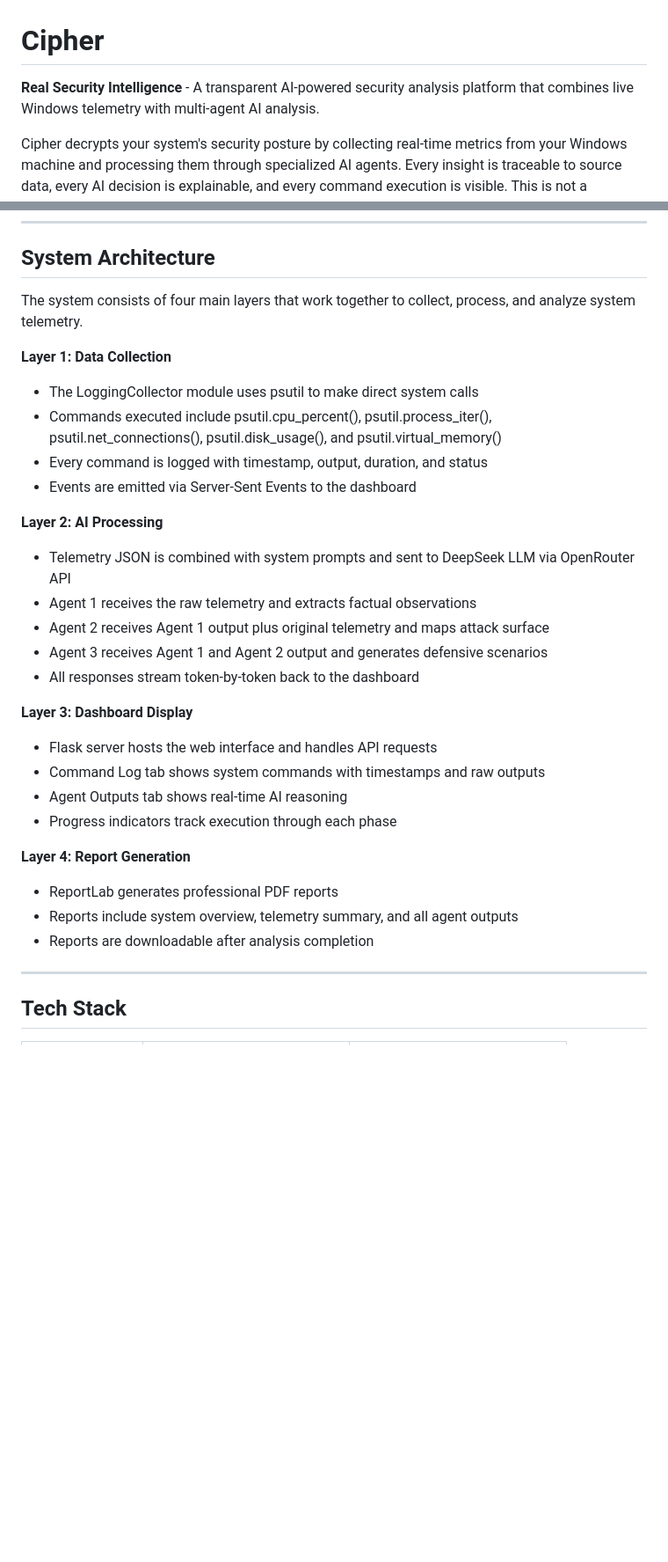
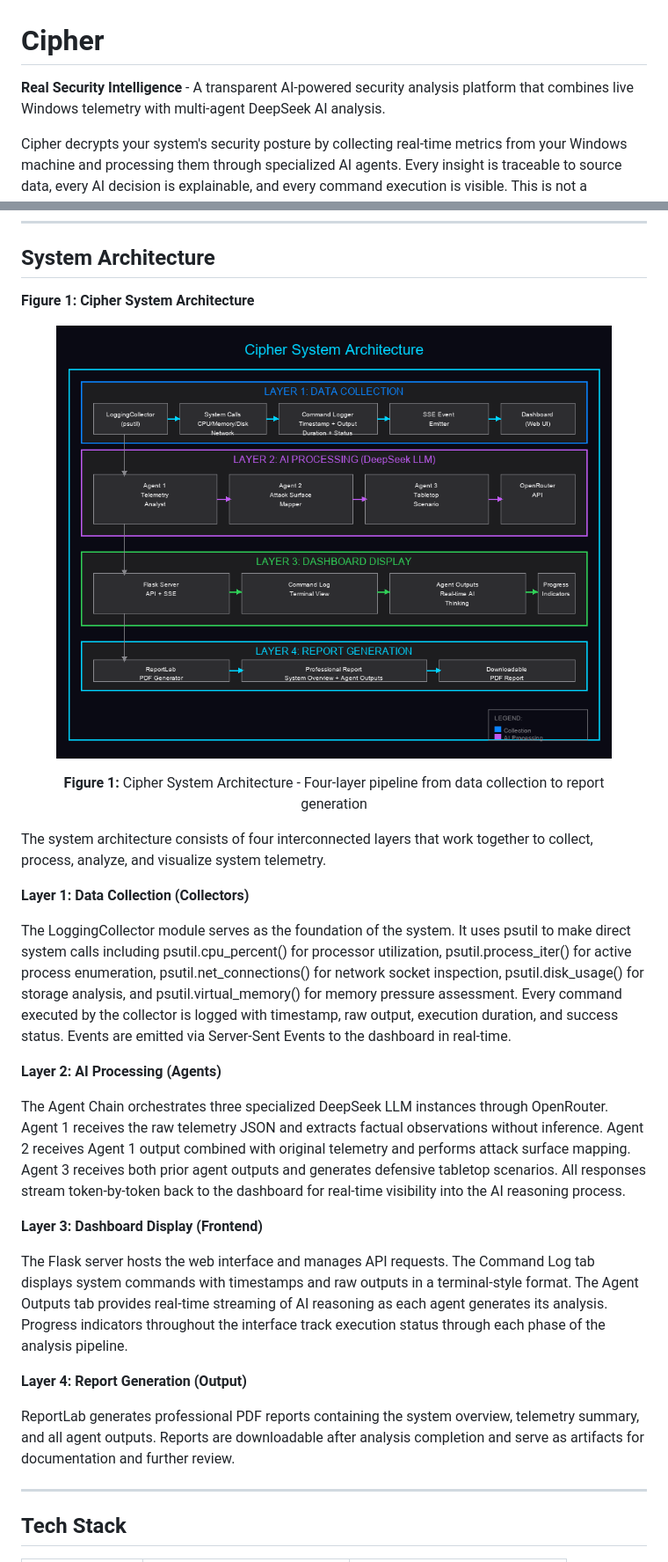
Before and after one commit to ritvikindupuri/Cipher-security, a Markdown page: README.md, 2 parts joined by grey strips. Shown: that part at 88% size. GitHub-like rendering; pictures changed too: docs/architecture.png (added); blank space fills up the shorter version.

Commit message:
Simplify README: remove API docs and security notes, add architecture diagram

```diff
--- a/README.md
+++ b/README.md
@@ -1,6 +1,6 @@
 # Cipher
 
-**Real Security Intelligence** - A transparent AI-powered security analysis platform that combines live Windows telemetry with multi-agent AI analysis.
+**Real Security Intelligence** - A transparent AI-powered security analysis platform that combines live Windows telemetry with multi-agent DeepSeek AI analysis.
 
 Cipher decrypts your system's security posture by collecting real-time metrics from your Windows machine and processing them through specialized AI agents. Every insight is traceable to source data, every AI decision is explainable, and every command execution is visible. This is not a simulated demo - it is a working security analysis tool built for transparency.
 
@@ -20,35 +20,32 @@ Cipher decrypts your system's security posture by collecting real-time metrics f
 
 ## System Architecture
 
-The system consists of four main layers that work together to collect, process, and analyze system telemetry.
+**Figure 1: Cipher System Architecture**
 
-**Layer 1: Data Collection**
+<figure>
+<p align="center">
+  <img src="docs/architecture.png" alt="Cipher Architecture Diagram" width="900"/>
+</p>
+<figcaption align="center"><b>Figure 1:</b> Cipher System Architecture - Four-layer pipeline from data collection to report generation</figcaption>
+</figure>
 
-- The LoggingCollector module uses psutil to make direct system calls
-- Commands executed include psutil.cpu_percent(), psutil.process_iter(), psutil.net_connections(), psutil.disk_usage(), and psutil.virtual_memory()
-- Every command is logged with timestamp, output, duration, and status
-- Events are emitted via Server-Sent Events to the dashboard
+The system architecture consists of four interconnected layers that work together to collect, process, analyze, and visualize system telemetry.
 
-**Layer 2: AI Processing**
+**Layer 1: Data Collection (Collectors)**
 
-- Telemetry JSON is combined with system prompts and sent to DeepSeek LLM via OpenRouter API
-- Agent 1 receives the raw telemetry and extracts factual observations
-- Agent 2 receives Agent 1 output plus original telemetry and maps attack surface
-- Agent 3 receives Agent 1 and Agent 2 output and generates defensive scenarios
-- All responses stream token-by-token back to the dashboard
+The LoggingCollector module serves as the foundation of the system. It uses psutil to make direct system calls including psutil.cpu_percent() for processor utilization, psutil.process_iter() for active process enumeration, psutil.net_connections() for network socket inspection, psutil.disk_usage() for storage analysis, and psutil.virtual_memory() for memory pressure assessment. Every command executed by the collector is logged with timestamp, raw output, execution duration, and success status. Events are emitted via Server-Sent Events to the dashboard in real-time.
 
-**Layer 3: Dashboard Display**
+**Layer 2: AI Processing (Agents)**
 
-- Flask server hosts the web interface and handles API requests
-- Command Log tab shows system commands with timestamps and raw outputs
-- Agent Outputs tab shows real-time AI reasoning
-- Progress indicators track execution through each phase
+The Agent Chain orchestrates three specialized DeepSeek LLM instances through OpenRouter. Agent 1 receives the raw telemetry JSON and extracts factual observations without inference. Agent 2 receives Agent 1 output combined with original telemetry and performs attack surface mapping. Agent 3 receives both prior agent outputs and generates defensive tabletop scenarios. All responses stream token-by-token back to the dashboard for real-time visibility into the AI reasoning process.
 
-**Layer 4: Report Generation**
+**Layer 3: Dashboard Display (Frontend)**
 
-- ReportLab generates professional PDF reports
-- Reports include system overview, telemetry summary, and all agent outputs
-- Reports are downloadable after analysis completion
+The Flask server hosts the web interface and manages API requests. The Command Log tab displays system commands with timestamps and raw outputs in a terminal-style format. The Agent Outputs tab provides real-time streaming of AI reasoning as each agent generates its analysis. Progress indicators throughout the interface track execution status through each phase of the analysis pipeline.
+
+**Layer 4: Report Generation (Output)**
+
+ReportLab generates professional PDF reports containing the system overview, telemetry summary, and all agent outputs. Reports are downloadable after analysis completion and serve as artifacts for documentation and further review.
 
 ---
 
```
Also changed, not shown: other parts of README.md (+0 -69 lines), 1 other file.
